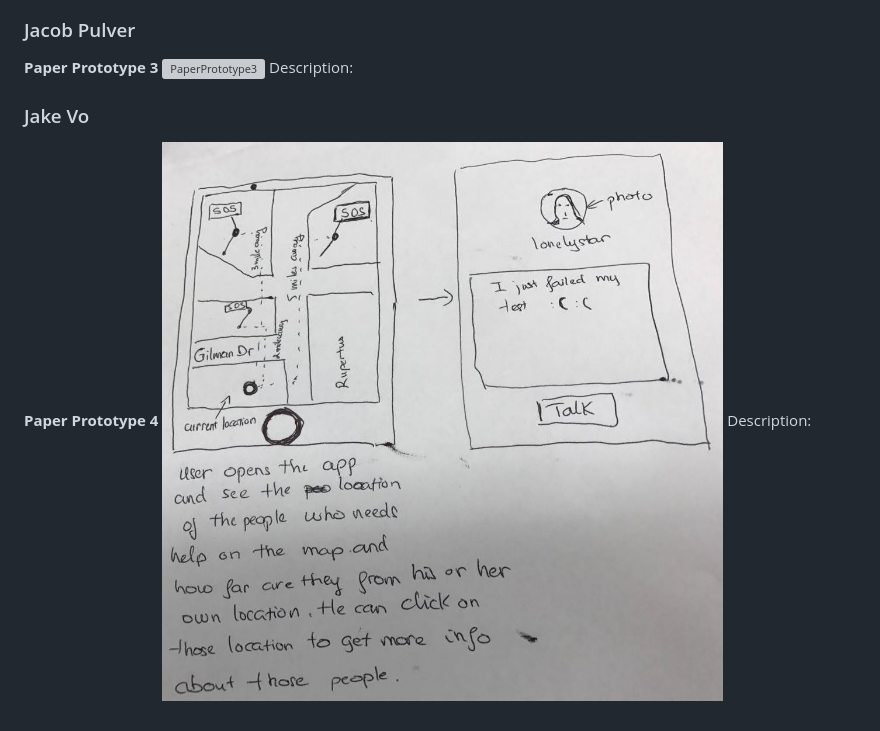
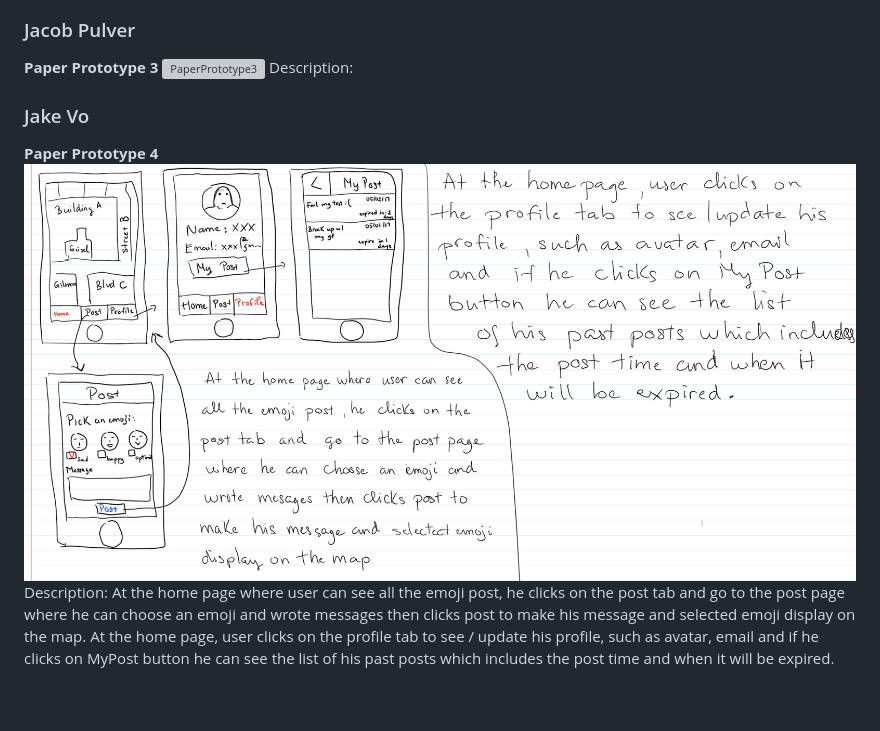
Before and after one commit to anc005/COGS121, a Markdown page: milestone8.md, the part around the change printed below. Drawn GitHub-style; pictures changed too: paper-prototypes2/paper4.png (added); grey boxes are pictures that could not be loaded.

Commit message:
added jake paper prototype milestone8

```diff
--- a/milestone8.md
+++ b/milestone8.md
@@ -26,5 +26,6 @@ Description:
 
 ### Jake Vo
 **Paper Prototype 4**
-![PaperPrototype4](/paper-prototypes/paper4.jpg)
-Description:
+![PaperPrototype4](/paper-prototypes2/paper4.png)
+Description: At the home page where user can see all the emoji post, he clicks on the post tab and go to the post page where he can choose an emoji and wrote messages then clicks post to make his message and selected emoji display on the map.
+At the home page, user clicks on the profile tab to see / update his profile, such as avatar, email and if he clicks on MyPost button he can see the list of his past posts which includes the post time and when it will be expired.
```
Also changed, not shown: other parts of milestone8.md (+2 -2 lines).
